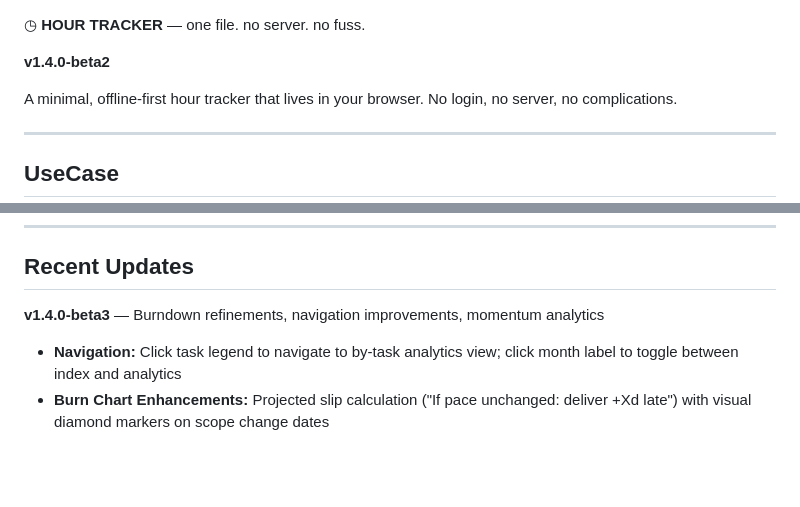
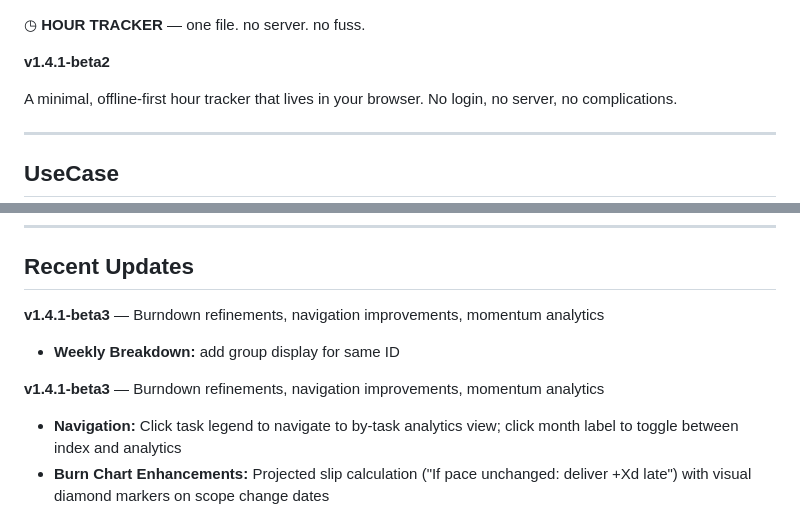
Before and after one commit to jeancharlesamey/hourTracker, a Markdown page: README.md, 2 parts joined by grey strips. GitHub-like rendering; blank space fills up the shorter version.

Commit message:
Bump version to v1.4.1-beta2 and update features
Updated version number to v1.4.1-beta2 and added new feature details for weekly breakdown and momentum card.

```diff
--- a/README.md
+++ b/README.md
@@ -1,6 +1,6 @@
 ◷ **HOUR TRACKER** — one file. no server. no fuss.
 
-**v1.4.0-beta2**
+**v1.4.1-beta2**
 
 A minimal, offline-first hour tracker that lives in your browser. No login, no server, no complications.
 
@@ -112,7 +112,10 @@ Data stored locally: your task list, colors, hours per day, daily cap, and last
 
 ## Recent Updates
 
-**v1.4.0-beta3** — Burndown refinements, navigation improvements, momentum analytics
+**v1.4.1-beta3** — Burndown refinements, navigation improvements, momentum analytics
+- **Weekly Breakdown:** add group display for same ID
+
+**v1.4.1-beta3** — Burndown refinements, navigation improvements, momentum analytics
 - **Navigation:** Click task legend to navigate to by-task analytics view; click month label to toggle between index and analytics
 - **Burn Chart Enhancements:** Projected slip calculation ("If pace unchanged: deliver +Xd late") with visual diamond markers on scope change dates
 - **Scope Change Tracking:** Records estimate increases with date and from/to values; visualized as amber dashed lines with diamond markers on burn chart
```
